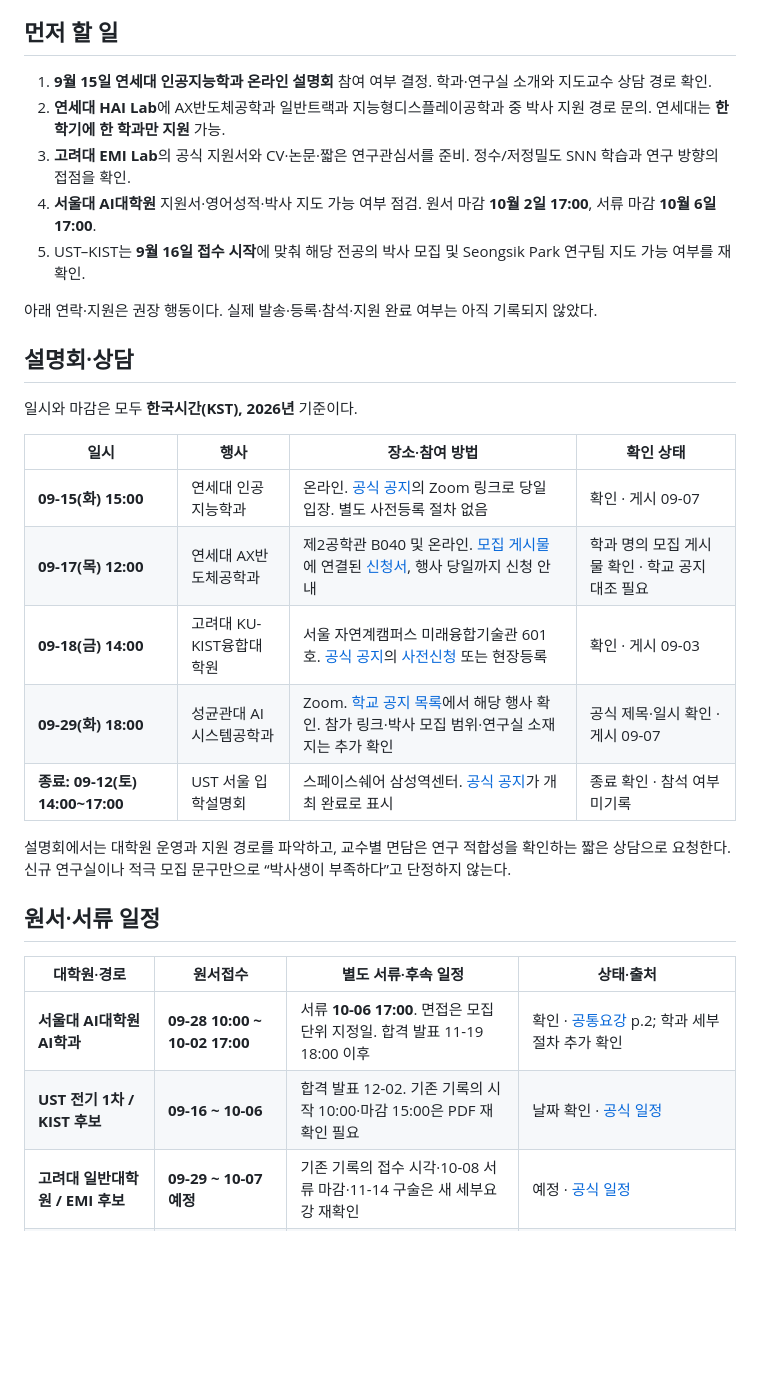
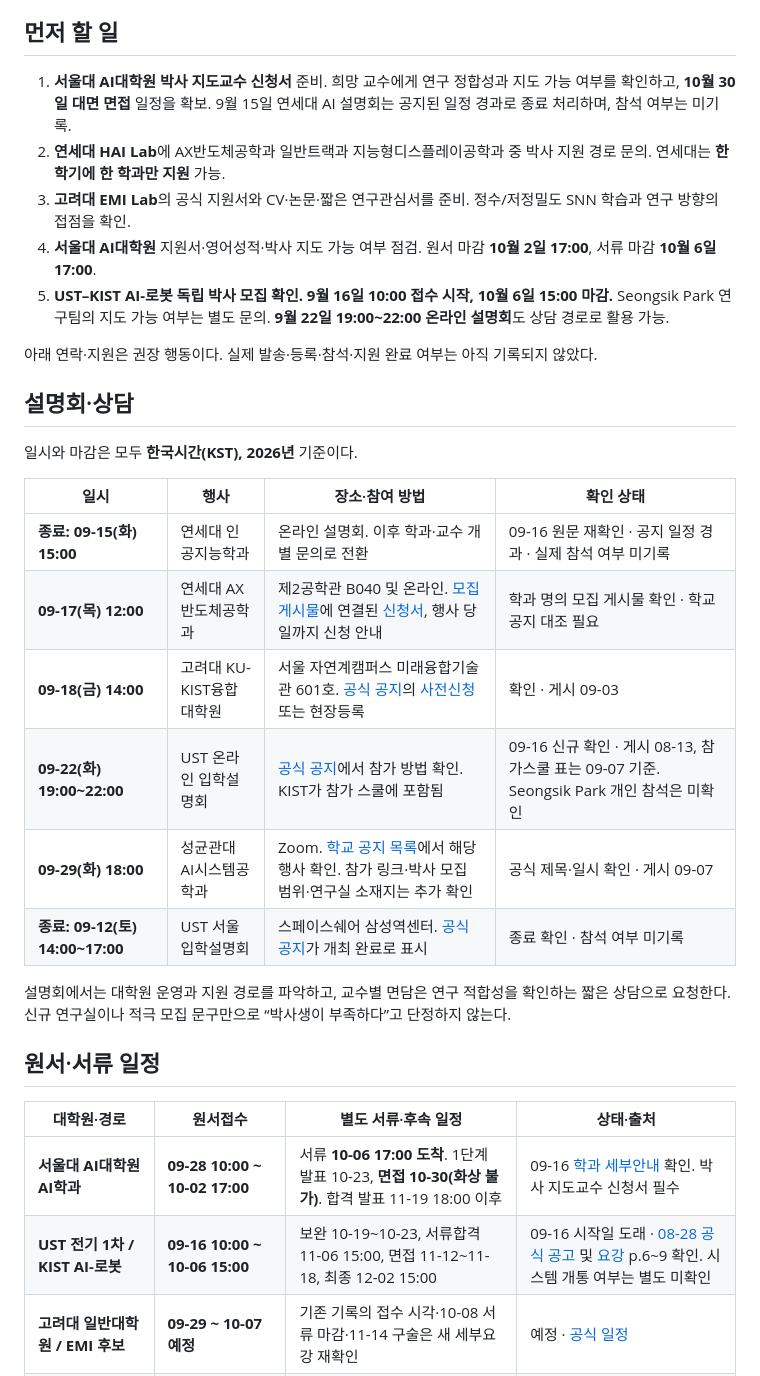
Before and after one commit to Snow0821/Snow0821.github.io, a Markdown page: admissions/README.md, the part around one of its changes. GitHub-like rendering; blank space fills up the shorter version.

Commit message:
docs(admissions): verify UST KIST eligibility and SNU PhD procedures

```diff
--- a/admissions/README.md
+++ b/admissions/README.md
@@ -11,11 +11,11 @@
 
 ## 먼저 할 일
 
-1. **9월 15일 연세대 인공지능학과 온라인 설명회** 참여 여부 결정. 학과·연구실 소개와 지도교수 상담 경로 확인.
+1. **서울대 AI대학원 박사 지도교수 신청서** 준비. 희망 교수에게 연구 정합성과 지도 가능 여부를 확인하고, **10월 30일 대면 면접** 일정을 확보. 9월 15일 연세대 AI 설명회는 공지된 일정 경과로 종료 처리하며, 참석 여부는 미기록.
 2. **연세대 HAI Lab**에 AX반도체공학과 일반트랙과 지능형디스플레이공학과 중 박사 지원 경로 문의. 연세대는 **한 학기에 한 학과만 지원** 가능.
 3. **고려대 EMI Lab**의 공식 지원서와 CV·논문·짧은 연구관심서를 준비. 정수/저정밀도 SNN 학습과 연구 방향의 접점을 확인.
 4. **서울대 AI대학원** 지원서·영어성적·박사 지도 가능 여부 점검. 원서 마감 **10월 2일 17:00**, 서류 마감 **10월 6일 17:00**.
-5. UST–KIST는 **9월 16일 접수 시작**에 맞춰 해당 전공의 박사 모집 및 Seongsik Park 연구팀 지도 가능 여부를 재확인.
+5. **UST–KIST AI-로봇 독립 박사 모집 확인. 9월 16일 10:00 접수 시작, 10월 6일 15:00 마감.** Seongsik Park 연구팀의 지도 가능 여부는 별도 문의. **9월 22일 19:00~22:00 온라인 설명회**도 상담 경로로 활용 가능.
 
 아래 연락·지원은 권장 행동이다. 실제 발송·등록·참석·지원 완료 여부는 아직 기록되지 않았다.
 
@@ -25,9 +25,10 @@
 
 | 일시 | 행사 | 장소·참여 방법 | 확인 상태 |
 | --- | --- | --- | --- |
-| **09-15(화) 15:00** | 연세대 인공지능학과 | 온라인. [공식 공지][ys-ai-event]의 Zoom 링크로 당일 입장. 별도 사전등록 절차 없음 | 확인 · 게시 09-07 |
+| **종료: 09-15(화) 15:00** | 연세대 인공지능학과 | 온라인 설명회. 이후 학과·교수 개별 문의로 전환 | 09-16 원문 재확인 · 공지 일정 경과 · 실제 참석 여부 미기록 |
 | **09-17(목) 12:00** | 연세대 AX반도체공학과 | 제2공학관 B040 및 온라인. [모집 게시물][ys-ax-post]에 연결된 [신청서](https://forms.gle/ZmM9PBRFwtuaoiXi9), 행사 당일까지 신청 안내 | 학과 명의 모집 게시물 확인 · 학교 공지 대조 필요 |
 | **09-18(금) 14:00** | 고려대 KU-KIST융합대학원 | 서울 자연계캠퍼스 미래융합기술관 601호. [공식 공지][kukist-event]의 [사전신청](https://forms.gle/kJ5gDQAfsXhAq7Cd8) 또는 현장등록 | 확인 · 게시 09-03 |
+| **09-22(화) 19:00~22:00** | UST 온라인 입학설명회 | [공식 공지][ust-event]에서 참가 방법 확인. KIST가 참가 스쿨에 포함됨 | 09-16 신규 확인 · 게시 08-13, 참가스쿨 표는 09-07 기준. Seongsik Park 개인 참석은 미확인 |
 | **09-29(화) 18:00** | 성균관대 AI시스템공학과 | Zoom. [학교 공지 목록][skku-event-list]에서 해당 행사 확인. 참가 링크·박사 모집 범위·연구실 소재지는 추가 확인 | 공식 제목·일시 확인 · 게시 09-07 |
 | **종료: 09-12(토) 14:00~17:00** | UST 서울 입학설명회 | 스페이스쉐어 삼성역센터. [공식 공지][ust-event]가 개최 완료로 표시 | 종료 확인 · 참석 여부 미기록 |
 
@@ -37,8 +38,8 @@
 
 | 대학원·경로 | 원서접수 | 별도 서류·후속 일정 | 상태·출처 |
 | --- | --- | --- | --- |
-| **서울대 AI대학원 AI학과** | **09-28 10:00 ~ 10-02 17:00** | 서류 **10-06 17:00**. 면접은 모집단위 지정일. 합격 발표 11-19 18:00 이후 | 확인 · [공통요강][snu-guide] p.2; 학과 세부절차 추가 확인 |
-| **UST 전기 1차 / KIST 후보** | **09-16 ~ 10-06** | 합격 발표 12-02. 기존 기록의 시작 10:00·마감 15:00은 PDF 재확인 필요 | 날짜 확인 · [공식 일정][ust-admission] |
+| **서울대 AI대학원 AI학과** | **09-28 10:00 ~ 10-02 17:00** | 서류 **10-06 17:00 도착**. 1단계 발표 10-23, **면접 10-30(화상 불가)**. 합격 발표 11-19 18:00 이후 | 09-16 [학과 세부안내][snu-detail] 확인. 박사 지도교수 신청서 필수 |
+| **UST 전기 1차 / KIST AI-로봇** | **09-16 10:00 ~ 10-06 15:00** | 보완 10-19~10-23, 서류합격 11-06 15:00, 면접 11-12~11-18, 최종 12-02 15:00 | 09-16 시작일 도래 · [08-28 공식 공고][ust-notice-2027] 및 [요강][ust-pdf] p.6~9 확인. 시스템 개통 여부는 별도 미확인 |
 | **고려대 일반대학원 / EMI 후보** | **09-29 ~ 10-07 예정** | 기존 기록의 접수 시각·10-08 서류 마감·11-14 구술은 새 세부요강 재확인 | 예정 · [공식 일정][ku-schedule] |
 | **성균관대 일반대학원** | **09-23 10:00 ~ 10-13 18:00** | 서류 10-14까지 우편/방문, 종료 시각 확인 필요. 면접 10-24 예정·학과별 상이 | 확인 · [09-11 공식 공고][skku-admission] |
 | **연세대 일반대학원** | **10-07 10:00 ~ 10-14 17:00** | 서류도 동일 기간 온라인 제출. 구술 대상 11-06 17:00, 구술 11-14(학과별 상이), 합격 12-04 17:00 | 확인 · [공식 일정][ys-schedule], [요강][ys-guide] |
```
Also changed, not shown: other parts of admissions/README.md (+20 -12 lines).
